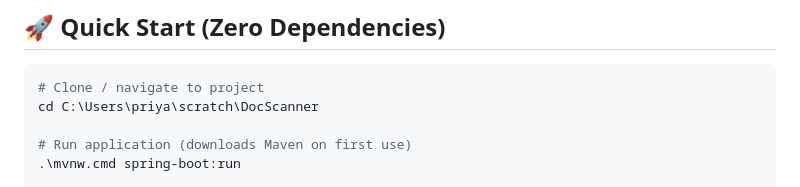
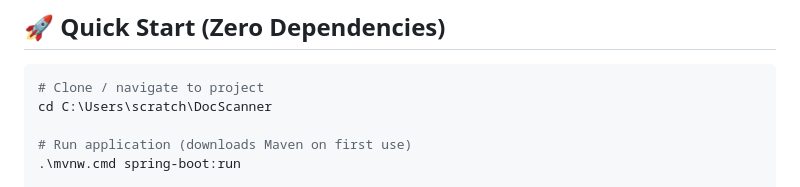
Before and after one commit to priyanshuanand051-byte/DocScanner, a Markdown page: README.md, the part around the change. Rendered like a GitHub page.

Commit message:
Update project directory path in README

````diff
--- a/README.md
+++ b/README.md
@@ -8,7 +8,7 @@
 
 ```bash
 # Clone / navigate to project
-cd C:\Users\priya\scratch\DocScanner
+cd C:\Users\scratch\DocScanner
 
 # Run application (downloads Maven on first use)
 .\mvnw.cmd spring-boot:run
````
